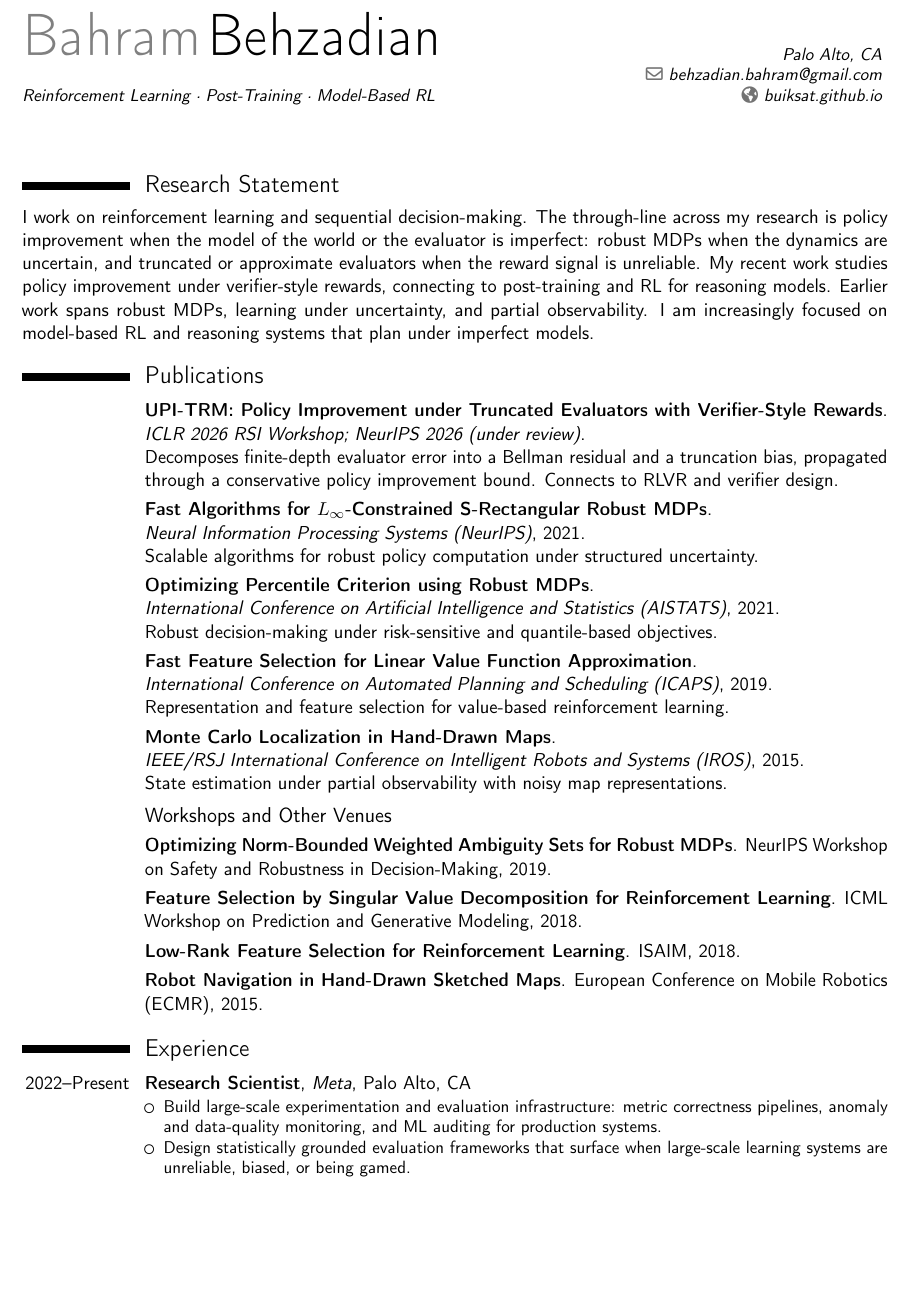
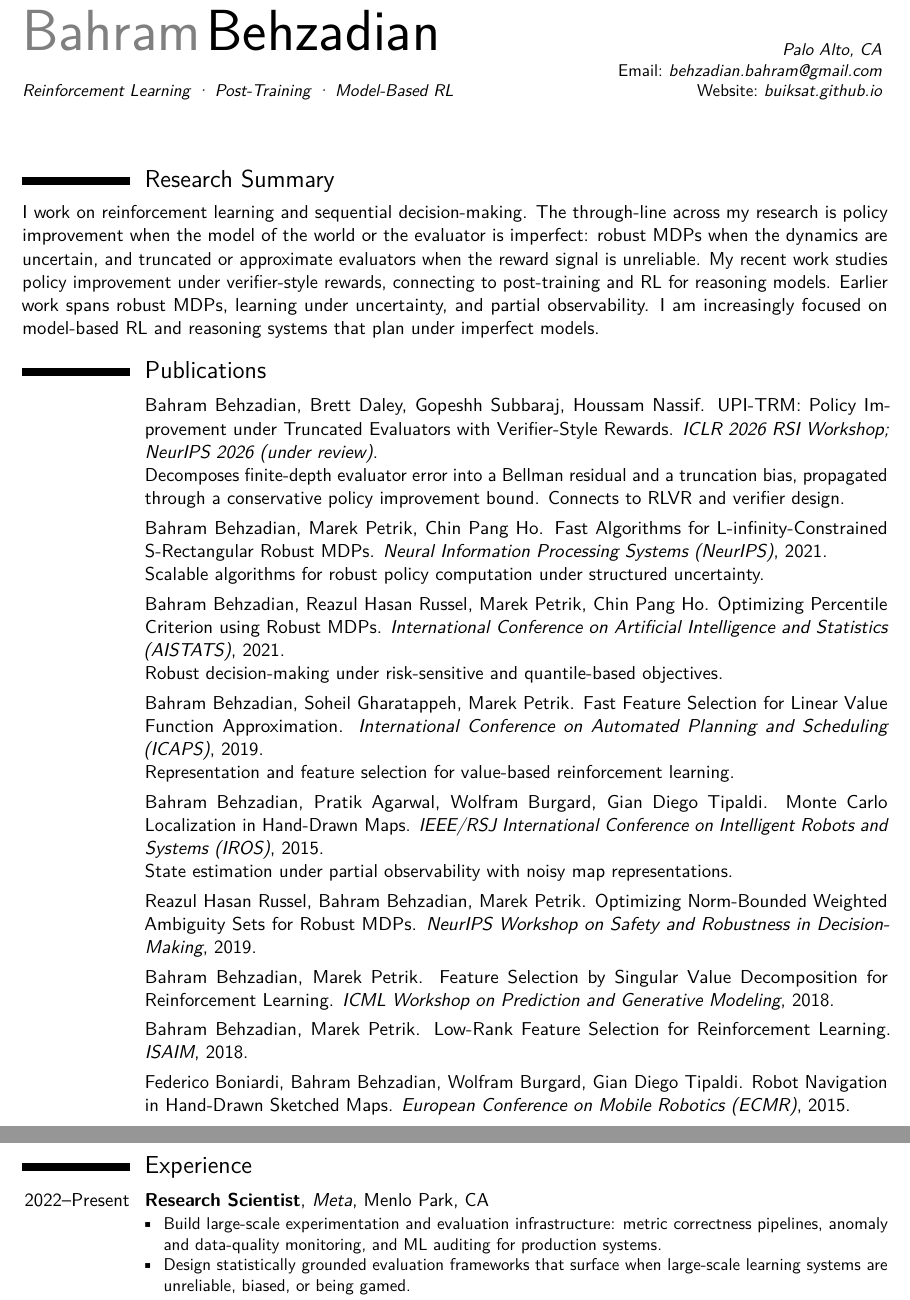
Before and after one commit to buiksat/ModernCV, a LaTeX CV (behzadian_cv.tex): part of page 1 of 2 before the commit and two parts of pages 1 and 2 of 2 after it, the two joined at a grey line, cut so that both start at the same text, the shorter picture padded with empty space. Compiled offline with pdfLaTeX.

Commit message:
Update CV publications and PDF extraction

```diff
--- a/behzadian_cv.tex
+++ b/behzadian_cv.tex
@@ -1,10 +1,18 @@
 \documentclass[11pt,a4paper,sans]{moderncv}
 
-\moderncvstyle{classic}
+\moderncvicons{letters}
+\renewcommand*{\labelitemi}{\strut\textbullet}
+\moderncvstyle[nosymbols]{classic}
 \moderncvcolor{black}
 
 \usepackage[utf8]{inputenc}
+\usepackage{lmodern}
 \usepackage[scale=0.85]{geometry}
+\input{glyphtounicode}
+\pdfgentounicode=1
+\renewcommand*{\emailsymbol}{\textnormal{Email:}~}
+\renewcommand*{\homepagesymbol}{\textnormal{Website:}~}
+\renewcommand*{\labelitemi}{\strut\textcolor{color1}{\textbullet}}
 \renewcommand*{\titlestyle}[1]{{\small\textit{#1}}}
 \name{Bahram}{Behzadian}
 \title{Reinforcement Learning · Post-Training · Model-Based RL}
@@ -16,53 +24,55 @@
 \makecvtitle
 
 %------------------------------------------------------------
-\section{Research Statement}
+\section{Research Summary}
 I work on reinforcement learning and sequential decision-making. The through-line across my research is policy improvement when the model of the world or the evaluator is imperfect: robust MDPs when the dynamics are uncertain, and truncated or approximate evaluators when the reward signal is unreliable. My recent work studies policy improvement under verifier-style rewards, connecting to post-training and RL for reasoning models. Earlier work spans robust MDPs, learning under uncertainty, and partial observability. I am increasingly focused on model-based RL and reasoning systems that plan under imperfect models.
 
 %------------------------------------------------------------
 \section{Publications}
 
 \cvitem{}{%
-\textbf{UPI-TRM: Policy Improvement under Truncated Evaluators with Verifier-Style Rewards}.\newline
-\emph{ICLR 2026 RSI Workshop; NeurIPS 2026 (under review)}.\newline
+Bahram Behzadian, Brett Daley, Gopeshh Subbaraj, Houssam Nassif. UPI-TRM: Policy Improvement under Truncated Evaluators with Verifier-Style Rewards. \emph{ICLR 2026 RSI Workshop; NeurIPS 2026 (under review)}.\newline
 Decomposes finite-depth evaluator error into a Bellman residual and a truncation bias, propagated through a conservative policy improvement bound. Connects to RLVR and verifier design.
 }
 
 \cvitem{}{%
-\textbf{Fast Algorithms for $L_\infty$-Constrained S-Rectangular Robust MDPs}.\newline
-\emph{Neural Information Processing Systems (NeurIPS)}, 2021.\newline
+Bahram Behzadian, Marek Petrik, Chin Pang Ho. Fast Algorithms for L-infinity-Constrained S-Rectangular Robust MDPs. \emph{Neural Information Processing Systems (NeurIPS)}, 2021.\newline
 Scalable algorithms for robust policy computation under structured uncertainty.
 }
 
 \cvitem{}{%
-\textbf{Optimizing Percentile Criterion using Robust MDPs}.\newline
-\emph{International Conference on Artificial Intelligence and Statistics (AISTATS)}, 2021.\newline
+Bahram Behzadian, Reazul Hasan Russel, Marek Petrik, Chin Pang Ho. Optimizing Percentile Criterion using Robust MDPs. \emph{International Conference on Artificial Intelligence and Statistics (AISTATS)}, 2021.\newline
 Robust decision-making under risk-sensitive and quantile-based objectives.
 }
 
 \cvitem{}{%
-\textbf{Fast Feature Selection for Linear Value Function Approximation}.\newline
-\emph{International Conference on Automated Planning and Scheduling (ICAPS)}, 2019.\newline
+Bahram Behzadian, Soheil Gharatappeh, Marek Petrik. Fast Feature Selection for Linear Value Function Approximation. \emph{International Conference on Automated Planning and Scheduling (ICAPS)}, 2019.\newline
 Representation and feature selection for value-based reinforcement learning.
 }
 
 \cvitem{}{%
-\textbf{Monte Carlo Localization in Hand-Drawn Maps}.\newline
-\emph{IEEE/RSJ International Conference on Intelligent Robots and Systems (IROS)}, 2015.\newline
+Bahram Behzadian, Pratik Agarwal, Wolfram Burgard, Gian Diego Tipaldi. Monte Carlo Localization in Hand-Drawn Maps. \emph{IEEE/RSJ International Conference on Intelligent Robots and Systems (IROS)}, 2015.\newline
 State estimation under partial observability with noisy map representations.
 }
 
-\subsection{Workshops and Other Venues}
-
-\cvitem{}{\textbf{Optimizing Norm-Bounded Weighted Ambiguity Sets for Robust MDPs}. NeurIPS Workshop on Safety and Robustness in Decision-Making, 2019.}
-\cvitem{}{\textbf{Feature Selection by Singular Value Decomposition for Reinforcement Learning}. ICML Workshop on Prediction and Generative Modeling, 2018.}
-\cvitem{}{\textbf{Low-Rank Feature Selection for Reinforcement Learning}. ISAIM, 2018.}
-\cvitem{}{\textbf{Robot Navigation in Hand-Drawn Sketched Maps}. European Conference on Mobile Robotics (ECMR), 2015.}
+\cvitem{}{%
+Reazul Hasan Russel, Bahram Behzadian, Marek Petrik. Optimizing Norm-Bounded Weighted Ambiguity Sets for Robust MDPs. \emph{NeurIPS Workshop on Safety and Robustness in Decision-Making}, 2019.
+}
+\cvitem{}{%
+Bahram Behzadian, Marek Petrik. Feature Selection by Singular Value Decomposition for Reinforcement Learning. \emph{ICML Workshop on Prediction and Generative Modeling}, 2018.
+}
+\cvitem{}{%
+Bahram Behzadian, Marek Petrik. Low-Rank Feature Selection for Reinforcement Learning. \emph{ISAIM}, 2018.
+}
+\cvitem{}{%
+Federico Boniardi, Bahram Behzadian, Wolfram Burgard, Gian Diego Tipaldi. Robot Navigation in Hand-Drawn Sketched Maps. \emph{European Conference on Mobile Robotics (ECMR)}, 2015.
+}
 
 %------------------------------------------------------------
+\newpage
 \section{Experience}
 
-\cventry{2022--Present}{Research Scientist}{Meta}{Palo Alto, CA}{}{
+\cventry{2022--Present}{Research Scientist}{Meta}{Menlo Park, CA}{}{
 \begin{itemize}
 \item Build large-scale experimentation and evaluation infrastructure: metric correctness pipelines, anomaly and data-quality monitoring, and ML auditing for production systems.
 \item Design statistically grounded evaluation frameworks that surface when large-scale learning systems are unreliable, biased, or being gamed.
```
Also changed, not shown: behzadian_cv.pdf.
